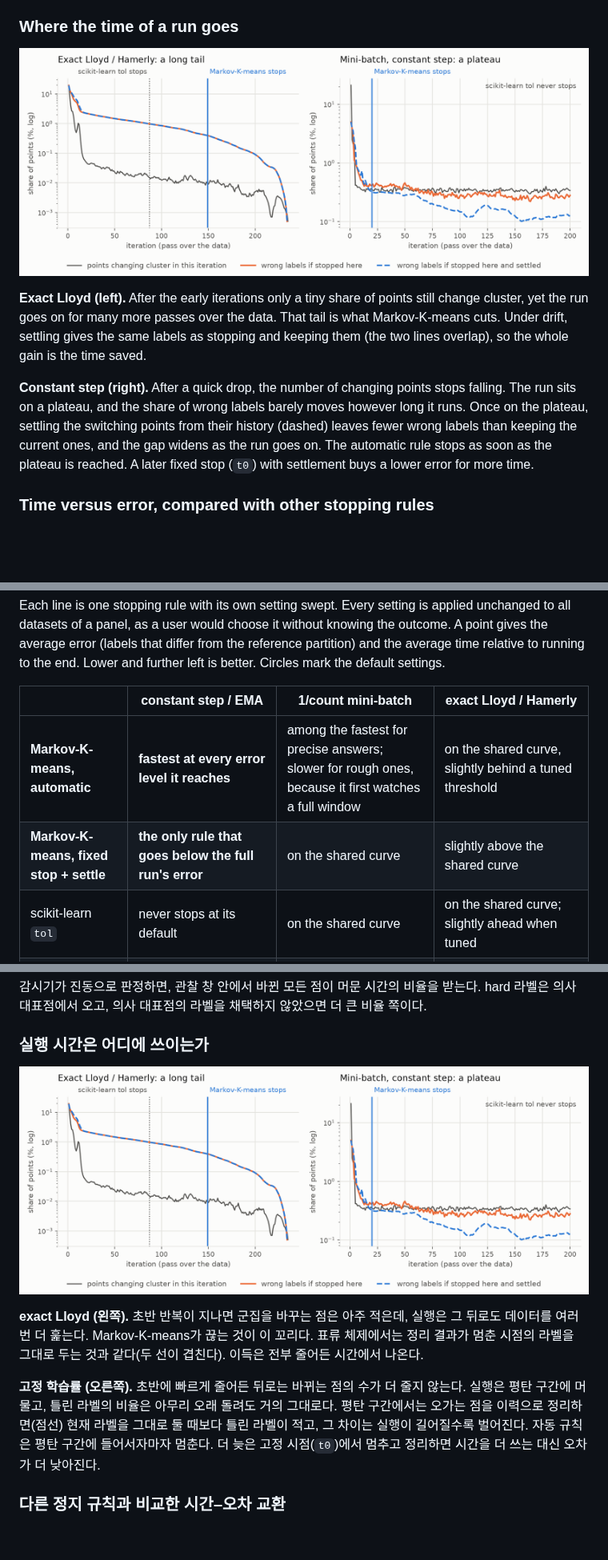
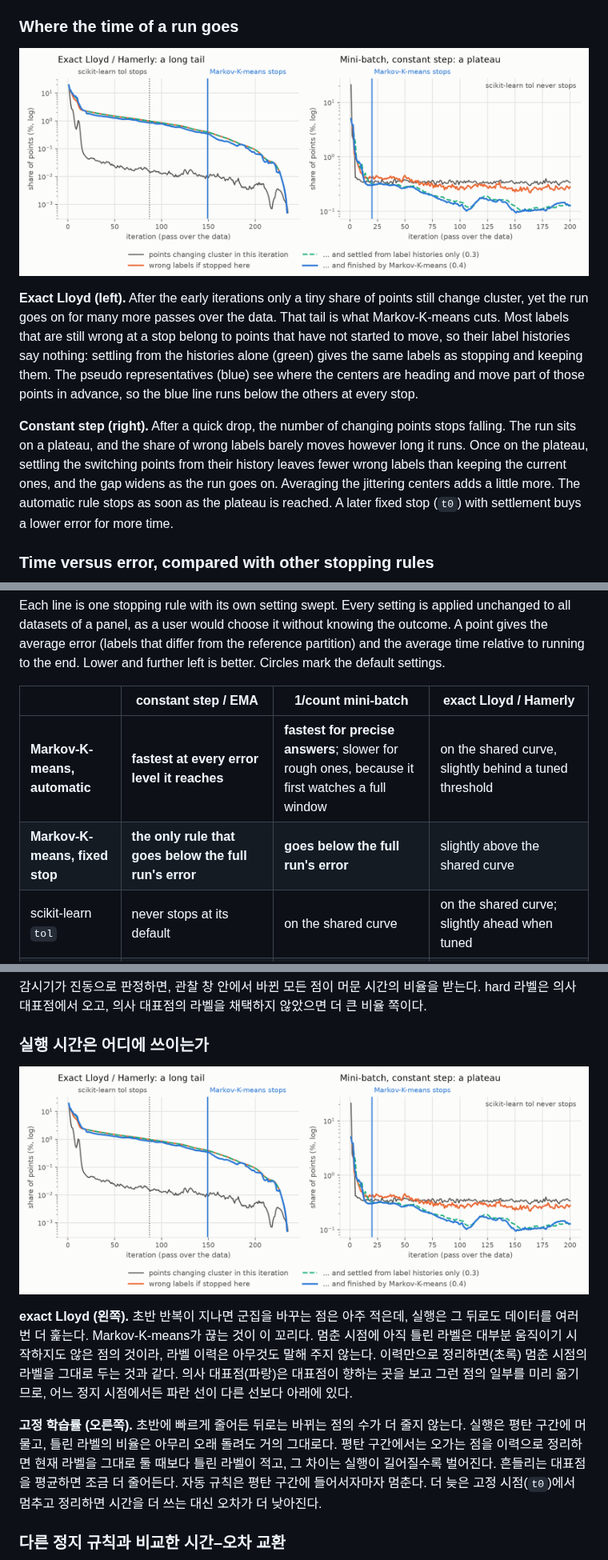
Before and after one commit to busimm3318/Markov-K-means, a Markdown page: README.md, 3 parts joined by grey strips. Shown at 80% size. Drawn GitHub-style; pictures changed too: docs/figures/readme_tail.png; blank space fills up the shorter version.

```diff
--- a/README.md
+++ b/README.md
@@ -58,9 +58,9 @@ When the monitor diagnoses an oscillation, every point that changed in the windo
 
 ![Changing points and wrong labels along a run: a long tail and a plateau](https://raw.githubusercontent.com/busimm3318/Markov-K-means/main/docs/figures/readme_tail.png)
 
-**Exact Lloyd (left).** After the early iterations only a tiny share of points still change cluster, yet the run goes on for many more passes over the data. That tail is what Markov-K-means cuts. Under drift, settling gives the same labels as stopping and keeping them (the two lines overlap), so the whole gain is the time saved.
+**Exact Lloyd (left).** After the early iterations only a tiny share of points still change cluster, yet the run goes on for many more passes over the data. That tail is what Markov-K-means cuts. Most labels that are still wrong at a stop belong to points that have not started to move, so their label histories say nothing: settling from the histories alone (green) gives the same labels as stopping and keeping them. The pseudo representatives (blue) see where the centers are heading and move part of those points in advance, so the blue line runs below the others at every stop.
 
-**Constant step (right).** After a quick drop, the number of changing points stops falling. The run sits on a plateau, and the share of wrong labels barely moves however long it runs. Once on the plateau, settling the switching points from their history (dashed) leaves fewer wrong labels than keeping the current ones, and the gap widens as the run goes on. The automatic rule stops as soon as the plateau is reached. A later fixed stop (`t0`) with settlement buys a lower error for more time.
+**Constant step (right).** After a quick drop, the number of changing points stops falling. The run sits on a plateau, and the share of wrong labels barely moves however long it runs. Once on the plateau, settling the switching points from their history leaves fewer wrong labels than keeping the current ones, and the gap widens as the run goes on. Averaging the jittering centers adds a little more. The automatic rule stops as soon as the plateau is reached. A later fixed stop (`t0`) with settlement buys a lower error for more time.
 
 ### Time versus error, compared with other stopping rules
 
@@ -70,8 +70,8 @@ Each line is one stopping rule with its own setting swept. Every setting is appl
 
 | | constant step / EMA | 1/count mini-batch | exact Lloyd / Hamerly |
 |---|---|---|---|
-| **Markov-K-means, automatic** | **fastest at every error level it reaches** | among the fastest for precise answers; slower for rough ones, because it first watches a full window | on the shared curve, slightly behind a tuned threshold |
-| **Markov-K-means, fixed stop + settle** | **the only rule that goes below the full run's error** | on the shared curve | slightly above the shared curve |
+| **Markov-K-means, automatic** | **fastest at every error level it reaches** | **fastest for precise answers**; slower for rough ones, because it first watches a full window | on the shared curve, slightly behind a tuned threshold |
+| **Markov-K-means, fixed stop** | **the only rule that goes below the full run's error** | **goes below the full run's error** | slightly above the shared curve |
 | scikit-learn `tol` | never stops at its default | on the shared curve | on the shared curve; slightly ahead when tuned |
 | Pérez-Ortega threshold | stops too early or too late | on the shared curve | on the shared curve; slightly ahead when tuned |
 | fixed iterations | stops at an arbitrary moment of the oscillation | on the shared curve | on the shared curve |
@@ -207,9 +209,9 @@ The monitor's other thresholds are documented in the docstring; the evaluation u
 
 ![실행 중 바뀌는 점과 틀린 라벨: 긴 꼬리와 평탄 구간](https://raw.githubusercontent.com/busimm3318/Markov-K-means/main/docs/figures/readme_tail.png)
 
-**exact Lloyd (왼쪽).** 초반 반복이 지나면 군집을 바꾸는 점은 아주 적은데, 실행은 그 뒤로도 데이터를 여러 번 더 훑는다. Markov-K-means가 끊는 것이 이 꼬리다. 표류 체제에서는 정리 결과가 멈춘 시점의 라벨을 그대로 두는 것과 같다(두 선이 겹친다). 이득은 전부 줄어든 시간에서 나온다.
+**exact Lloyd (왼쪽).** 초반 반복이 지나면 군집을 바꾸는 점은 아주 적은데, 실행은 그 뒤로도 데이터를 여러 번 더 훑는다. Markov-K-means가 끊는 것이 이 꼬리다. 멈춘 시점에 아직 틀린 라벨은 대부분 움직이기 시작하지도 않은 점의 것이라, 라벨 이력은 아무것도 말해 주지 않는다. 이력만으로 정리하면(초록) 멈춘 시점의 라벨을 그대로 두는 것과 같다. 의사 대표점(파랑)은 대표점이 향하는 곳을 보고 그런 점의 일부를 미리 옮기므로, 어느 정지 시점에서든 파란 선이 다른 선보다 아래에 있다.
 
-**고정 학습률 (오른쪽).** 초반에 빠르게 줄어든 뒤로는 바뀌는 점의 수가 더 줄지 않는다. 실행은 평탄 구간에 머물고, 틀린 라벨의 비율은 아무리 오래 돌려도 거의 그대로다. 평탄 구간에서는 오가는 점을 이력으로 정리하면(점선) 현재 라벨을 그대로 둘 때보다 틀린 라벨이 적고, 그 차이는 실행이 길어질수록 벌어진다. 자동 규칙은 평탄 구간에 들어서자마자 멈춘다. 더 늦은 고정 시점(`t0`)에서 멈추고 정리하면 시간을 더 쓰는 대신 오차가 더 낮아진다.
+**고정 학습률 (오른쪽).** 초반에 빠르게 줄어든 뒤로는 바뀌는 점의 수가 더 줄지 않는다. 실행은 평탄 구간에 머물고, 틀린 라벨의 비율은 아무리 오래 돌려도 거의 그대로다. 평탄 구간에서는 오가는 점을 이력으로 정리하면 현재 라벨을 그대로 둘 때보다 틀린 라벨이 적고, 그 차이는 실행이 길어질수록 벌어진다. 흔들리는 대표점을 평균하면 조금 더 줄어든다. 자동 규칙은 평탄 구간에 들어서자마자 멈춘다. 더 늦은 고정 시점(`t0`)에서 멈추고 정리하면 시간을 더 쓰는 대신 오차가 더 낮아진다.
 
 ### 다른 정지 규칙과 비교한 시간–오차 교환
 
```
Also changed, not shown: other parts of README.md (+14 -10 lines), CHANGELOG.md (+13 -0 lines), 4 other files.
